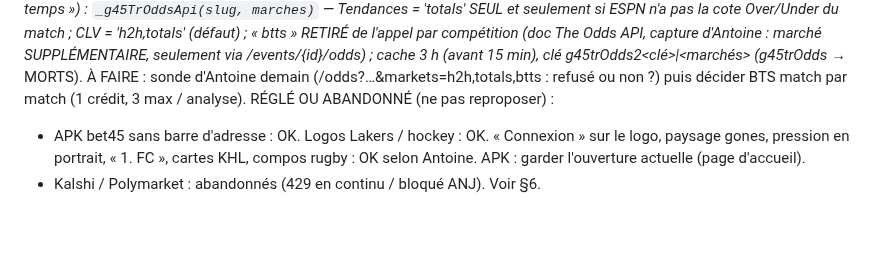
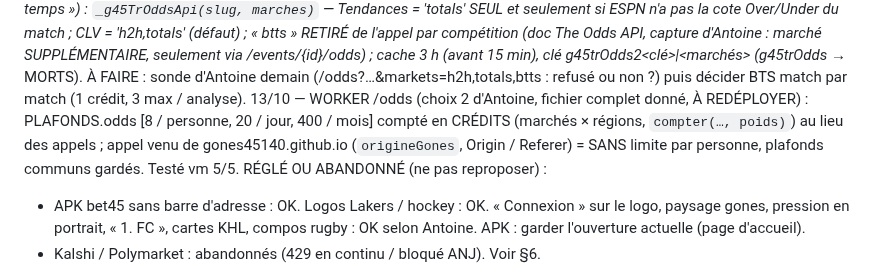
Before and after one commit to gones45140/gones45, a Markdown page: CLAUDE.md, the part around the change. GitHub-like rendering; blank space fills up the shorter version.

Commit message:
13/10 — CLAUDE.md : worker /odds compté en crédits, GONES45 sans limite par personne
Co-Authored-By: Claude Opus 5.5 <noreply@anthropic.com>
Claude-Session: https://claude.ai/code/session_01Aofoj1GD292PqhajaALYr3

```diff
--- a/CLAUDE.md
+++ b/CLAUDE.md
@@ -1619,6 +1619,9 @@ CRÉDITS THE ODDS API (20261013e, 13/10 : plafond du jour du worker atteint, «
   = 'totals' SEUL et seulement si ESPN n'a pas la cote Over/Under du match ; CLV = 'h2h,totals' (défaut) ; « btts » RETIRÉ de l'appel par compétition
   (doc The Odds API, capture d'Antoine : marché SUPPLÉMENTAIRE, seulement via /events/{id}/odds) ; cache 3 h (avant 15 min), clé g45trOdds2_<clé>|<marchés>
   (g45trOdds_ → MORTS). À FAIRE : sonde d'Antoine demain (/odds?…&markets=h2h,totals,btts : refusé ou non ?) puis décider BTS match par match (1 crédit, 3 max / analyse).
+  13/10 — WORKER /odds (choix 2 d'Antoine, fichier complet donné, À REDÉPLOYER) : PLAFONDS.odds [8 / personne, 20 / jour, 400 / mois] compté en
+  CRÉDITS (marchés × régions, `compter(…, poids)`) au lieu des appels ; appel venu de gones45140.github.io (`origineGones`, Origin / Referer) =
+  SANS limite par personne, plafonds communs gardés. Testé vm 5/5.
 RÉGLÉ OU ABANDONNÉ (ne pas reproposer) :
 - APK bet45 sans barre d'adresse : OK. Logos Lakers / hockey : OK. « Connexion » sur le
   logo, paysage gones, pression en portrait, « 1. FC », cartes KHL, compos rugby : OK
```
